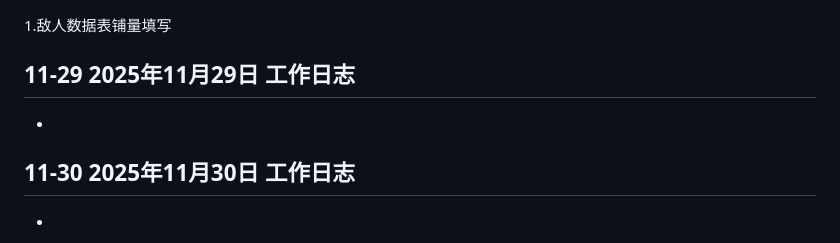
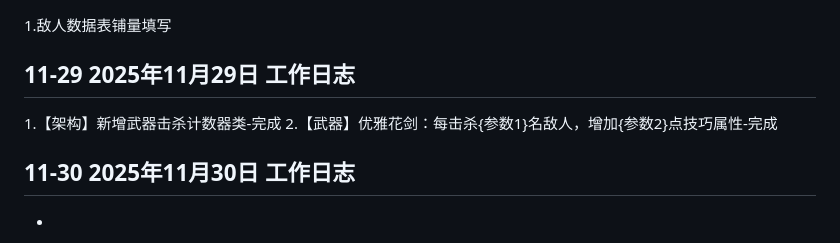
Before and after one commit to MengStone/mengstone.github.io, a Markdown page: posts/2025-11.md, the part around the change. Drawn GitHub-style.

```diff
--- a/posts/2025-11.md
+++ b/posts/2025-11.md
@@ -142,7 +142,9 @@
 1.敌人数据表铺量填写
 
 ## 11-29 2025年11月29日 工作日志
--
+1.【架构】新增武器击杀计数器类-完成
+2.【武器】优雅花剑：每击杀{参数1}名敌人，增加{参数2}点技巧属性-完成
+
 
 ## 11-30 2025年11月30日 工作日志
 -
```
